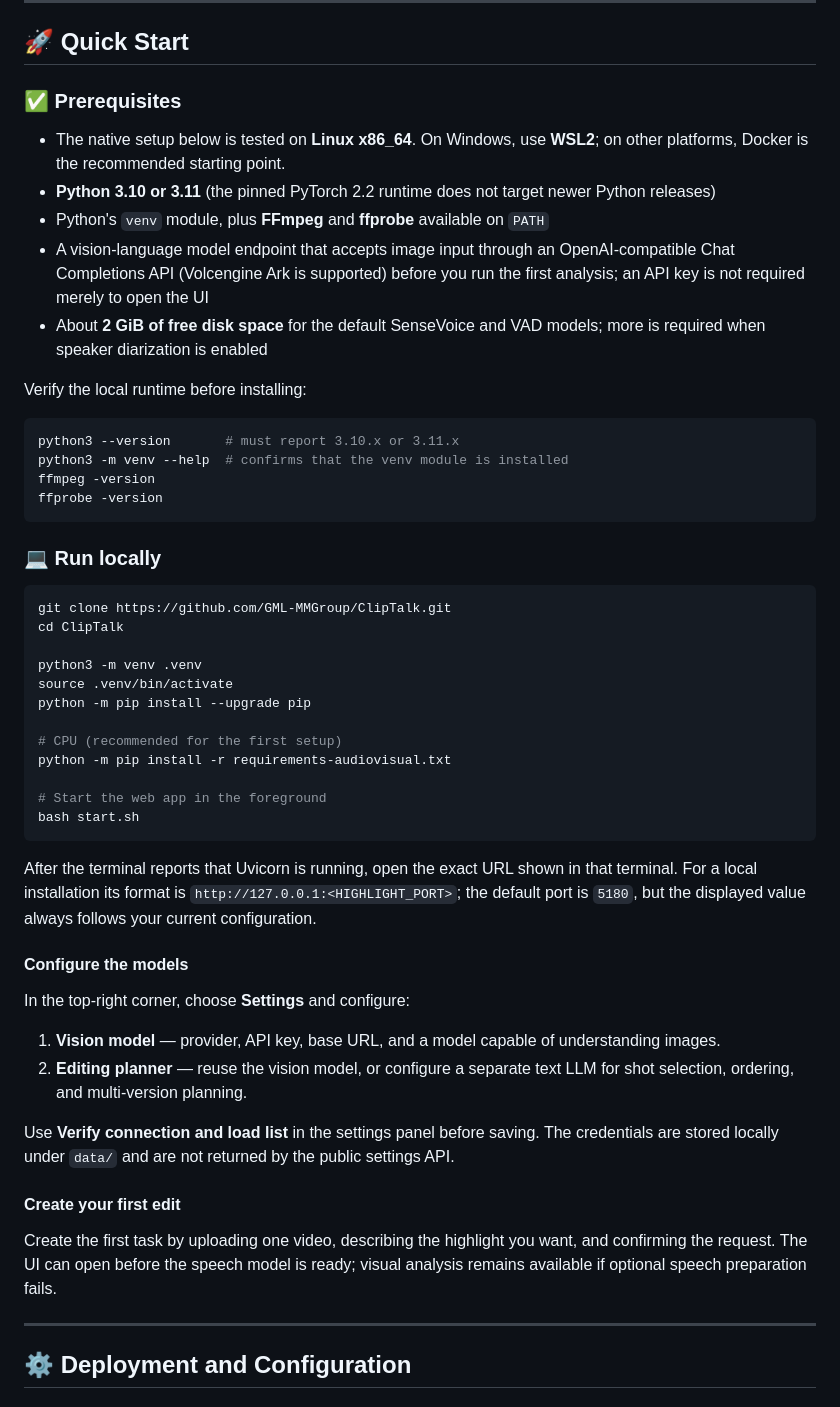
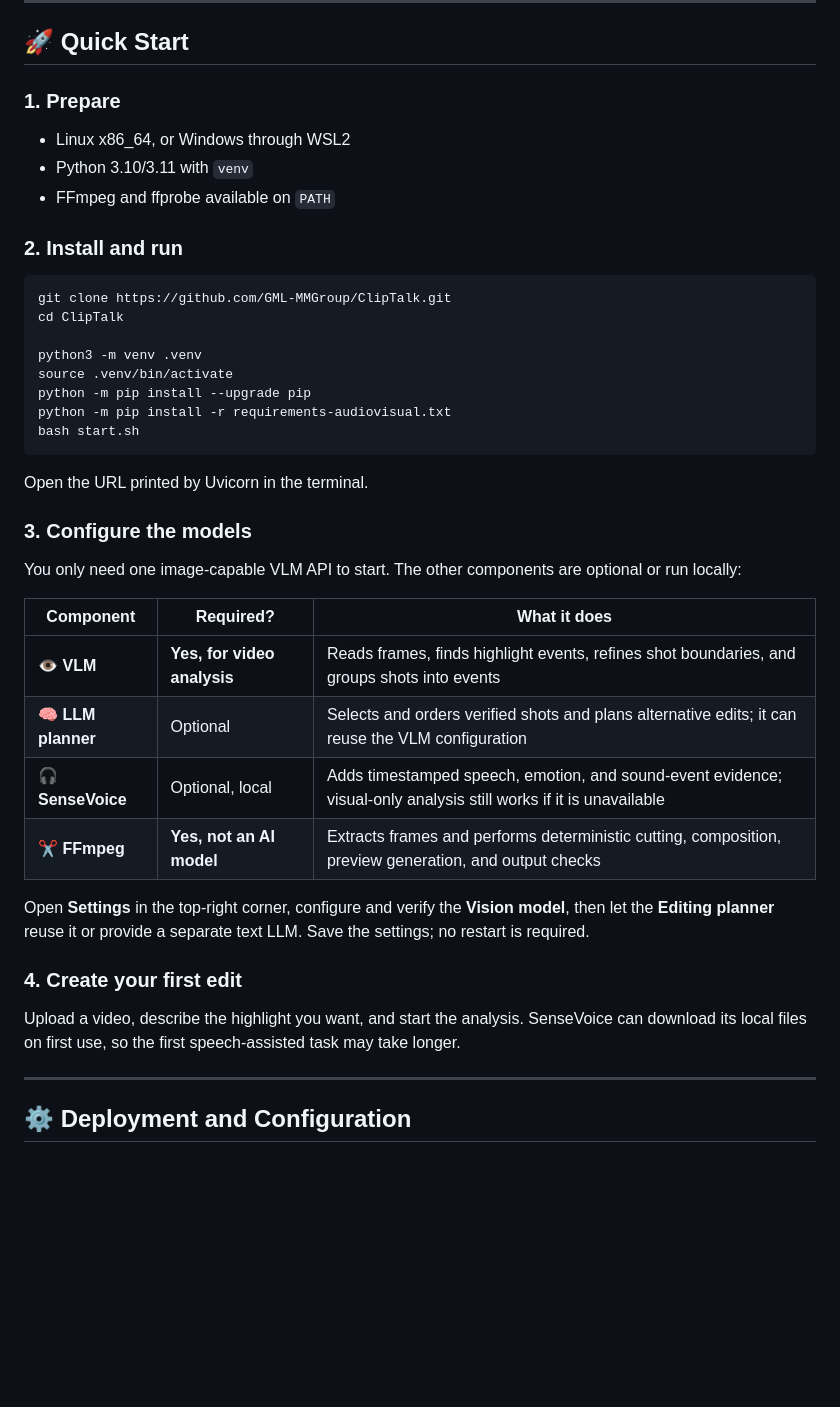
Before and after one commit to GML-MMGroup/ClipTalk, a Markdown page: README.md, the part around the change. GitHub-like rendering; blank space fills up the shorter version.

````diff
--- a/README.md
+++ b/README.md
@@ -152,24 +152,13 @@ ClipTalk turns natural-language editing requests into complete video-editing wor
 
 ## 🚀 Quick Start
 
-### ✅ Prerequisites
+### 1. Prepare
 
-* The native setup below is tested on **Linux x86_64**. On Windows, use **WSL2**; on other platforms, Docker is the recommended starting point.
-* **Python 3.10 or 3.11** (the pinned PyTorch 2.2 runtime does not target newer Python releases)
-* Python's `venv` module, plus **FFmpeg** and **ffprobe** available on `PATH`
-* A vision-language model endpoint that accepts image input through an OpenAI-compatible Chat Completions API (Volcengine Ark is supported) before you run the first analysis; an API key is not required merely to open the UI
-* About **2 GiB of free disk space** for the default SenseVoice and VAD models; more is required when speaker diarization is enabled
+* Linux x86_64, or Windows through WSL2
+* Python 3.10/3.11 with `venv`
+* FFmpeg and ffprobe available on `PATH`
 
-Verify the local runtime before installing:
-
-```bash
-python3 --version       # must report 3.10.x or 3.11.x
-python3 -m venv --help  # confirms that the venv module is installed
-ffmpeg -version
-ffprobe -version
-```
-
-### 💻 Run locally
+### 2. Install and run
 
 ```bash
 git clone https://github.com/GML-MMGroup/ClipTalk.git
@@ -178,28 +167,28 @@ cd ClipTalk
 python3 -m venv .venv
 source .venv/bin/activate
 python -m pip install --upgrade pip
-
-# CPU (recommended for the first setup)
 python -m pip install -r requirements-audiovisual.txt
-
-# Start the web app in the foreground
 bash start.sh
 ```
 
-After the terminal reports that Uvicorn is running, open the exact URL shown in that terminal. For a local installation its format is `http://127.0.0.1:<HIGHLIGHT_PORT>`; the default port is `5180`, but the displayed value always follows your current configuration.
+Open the URL printed by Uvicorn in the terminal.
 
-#### Configure the models
+### 3. Configure the models
 
-In the top-right corner, choose **Settings** and configure:
+You only need one image-capable VLM API to start. The other components are optional or run locally:
 
-1. **Vision model** — provider, API key, base URL, and a model capable of understanding images.
-2. **Editing planner** — reuse the vision model, or configure a separate text LLM for shot selection, ordering, and multi-version planning.
+| Component | Required? | What it does |
+|---|---|---|
+| 👁️ **VLM** | **Yes, for video analysis** | Reads frames, finds highlight events, refines shot boundaries, and groups shots into events |
+| 🧠 **LLM planner** | Optional | Selects and orders verified shots and plans alternative edits; it can reuse the VLM configuration |
+| 🎧 **SenseVoice** | Optional, local | Adds timestamped speech, emotion, and sound-event evidence; visual-only analysis still works if it is unavailable |
+| ✂️ **FFmpeg** | **Yes, not an AI model** | Extracts frames and performs deterministic cutting, composition, preview generation, and output checks |
 
-Use **Verify connection and load list** in the settings panel before saving. The credentials are stored locally under `data/` and are not returned by the public settings API.
+Open **Settings** in the top-right corner, configure and verify the **Vision model**, then let the **Editing planner** reuse it or provide a separate text LLM. Save the settings; no restart is required.
 
-#### Create your first edit
+### 4. Create your first edit
 
-Create the first task by uploading one video, describing the highlight you want, and confirming the request. The UI can open before the speech model is ready; visual analysis remains available if optional speech preparation fails.
+Upload a video, describe the highlight you want, and start the analysis. SenseVoice can download its local files on first use, so the first speech-assisted task may take longer.
 
 ---
 
````
Also changed, not shown: README_zh.md (+17 -40 lines).
